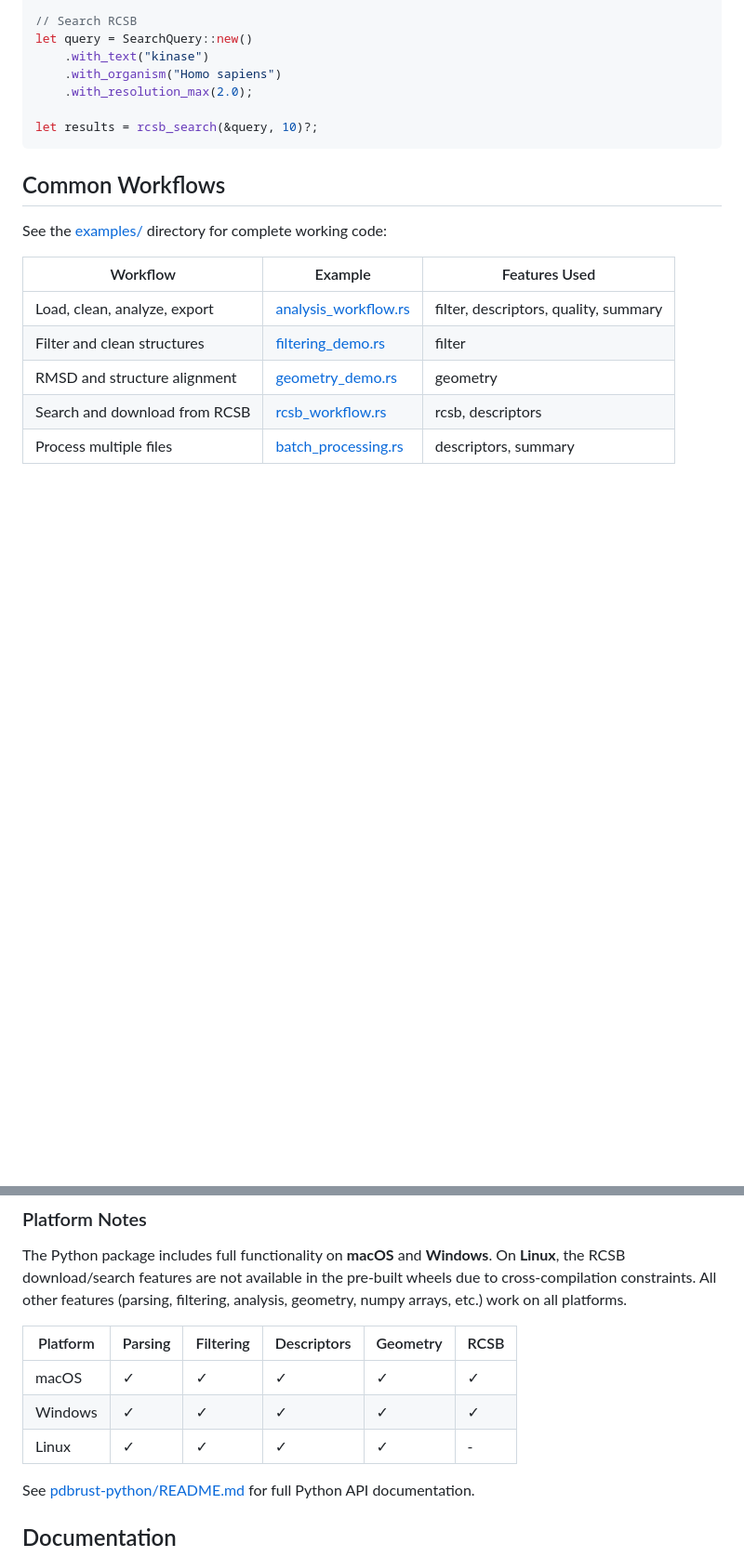
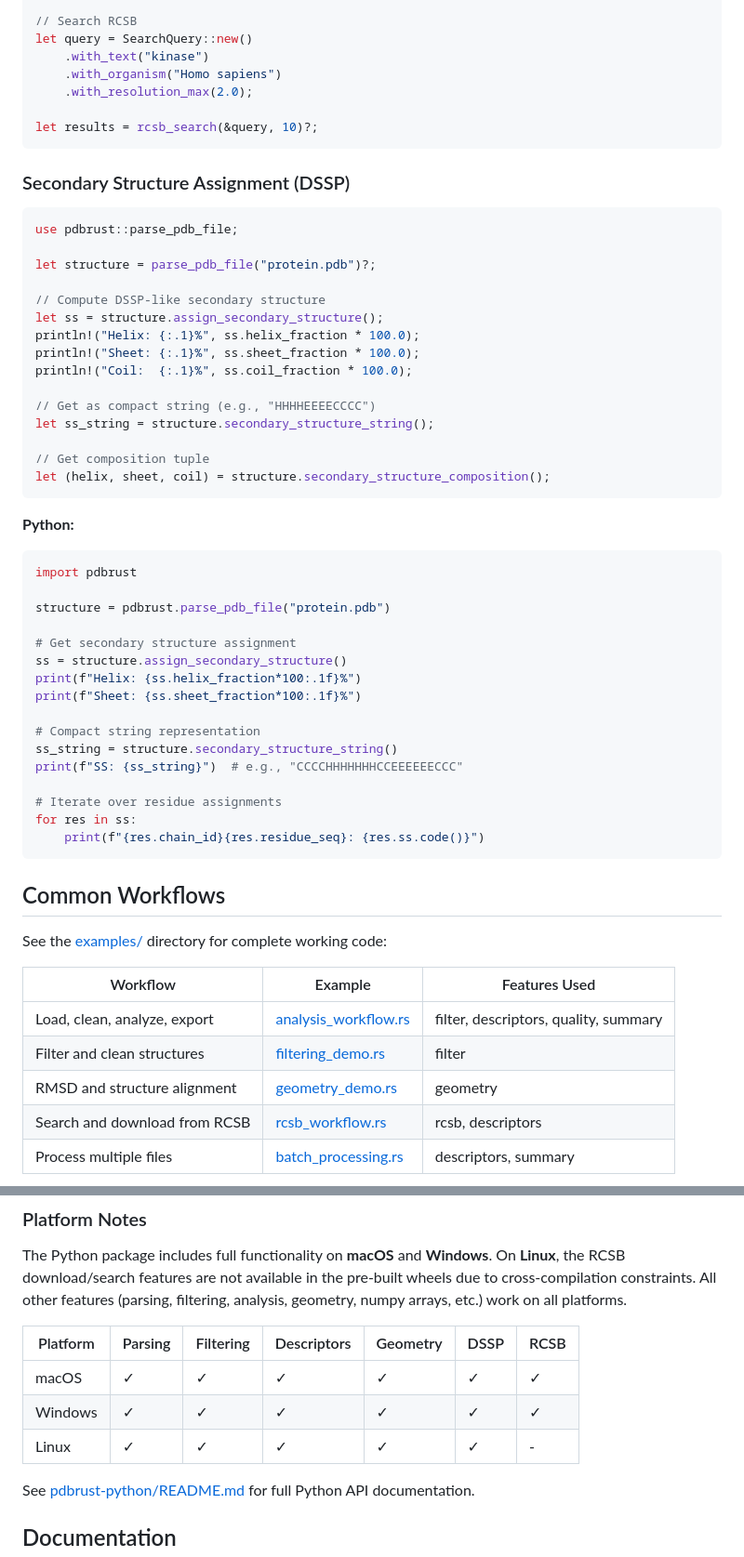
Before and after one commit to HFooladi/pdbrust, a Markdown page: README.md, 2 parts joined by grey strips. Shown at 93% size. GitHub-like rendering; blank space fills up the shorter version.

````diff
--- a/README.md
+++ b/README.md
@@ -172,6 +173,47 @@ let query = SearchQuery::new()
 let results = rcsb_search(&query, 10)?;
 ```
 
+### Secondary Structure Assignment (DSSP)
+
+```rust
+use pdbrust::parse_pdb_file;
+
+let structure = parse_pdb_file("protein.pdb")?;
+
+// Compute DSSP-like secondary structure
+let ss = structure.assign_secondary_structure();
+println!("Helix: {:.1}%", ss.helix_fraction * 100.0);
+println!("Sheet: {:.1}%", ss.sheet_fraction * 100.0);
+println!("Coil:  {:.1}%", ss.coil_fraction * 100.0);
+
+// Get as compact string (e.g., "HHHHEEEECCCC")
+let ss_string = structure.secondary_structure_string();
+
+// Get composition tuple
+let (helix, sheet, coil) = structure.secondary_structure_composition();
+```
+
+**Python:**
+
+```python
+import pdbrust
+
+structure = pdbrust.parse_pdb_file("protein.pdb")
+
+# Get secondary structure assignment
+ss = structure.assign_secondary_structure()
+print(f"Helix: {ss.helix_fraction*100:.1f}%")
+print(f"Sheet: {ss.sheet_fraction*100:.1f}%")
+
+# Compact string representation
+ss_string = structure.secondary_structure_string()
+print(f"SS: {ss_string}")  # e.g., "CCCCHHHHHHHCCEEEEEECCC"
+
+# Iterate over residue assignments
+for res in ss:
+    print(f"{res.chain_id}{res.residue_seq}: {res.ss.code()}")
+```
+
 ## Common Workflows
 
 See the [examples/](examples/) directory for complete working code:
@@ -250,11 +292,11 @@ On **Linux**, the RCSB download/search features are not available in the pre-bui
 due to cross-compilation constraints. All other features (parsing, filtering, analysis,
 geometry, numpy arrays, etc.) work on all platforms.
 
-| Platform | Parsing | Filtering | Descriptors | Geometry | RCSB |
-|----------|---------|-----------|-------------|----------|------|
-| macOS | ✓ | ✓ | ✓ | ✓ | ✓ |
-| Windows | ✓ | ✓ | ✓ | ✓ | ✓ |
-| Linux | ✓ | ✓ | ✓ | ✓ | - |
+| Platform | Parsing | Filtering | Descriptors | Geometry | DSSP | RCSB |
+|----------|---------|-----------|-------------|----------|------|------|
+| macOS | ✓ | ✓ | ✓ | ✓ | ✓ | ✓ |
+| Windows | ✓ | ✓ | ✓ | ✓ | ✓ | ✓ |
+| Linux | ✓ | ✓ | ✓ | ✓ | ✓ | - |
 
 See [pdbrust-python/README.md](pdbrust-python/README.md) for full Python API documentation.
 
````
Also changed, not shown: other parts of README.md (+1 -0 lines), CLAUDE.md (+50 -2 lines), ROADMAP.md (+11 -5 lines).
